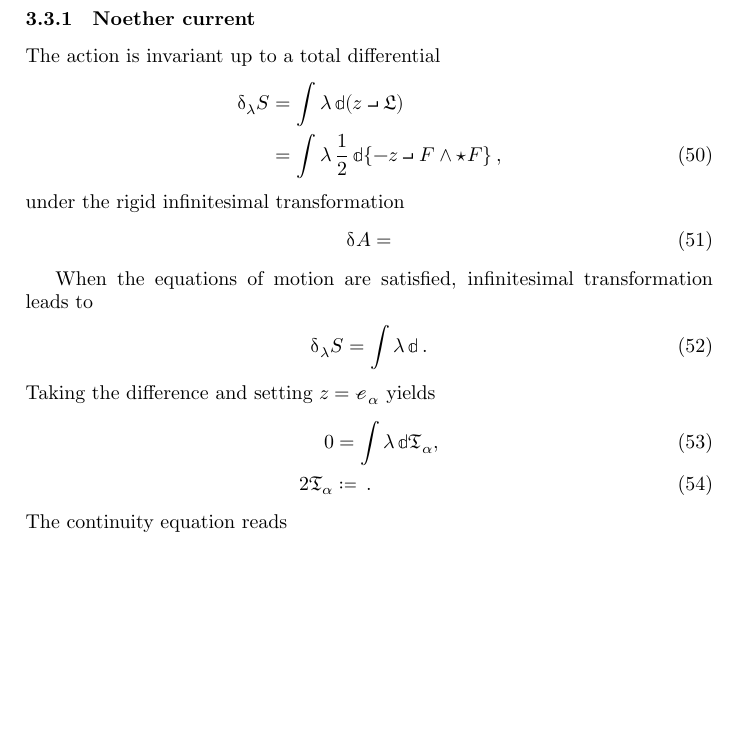
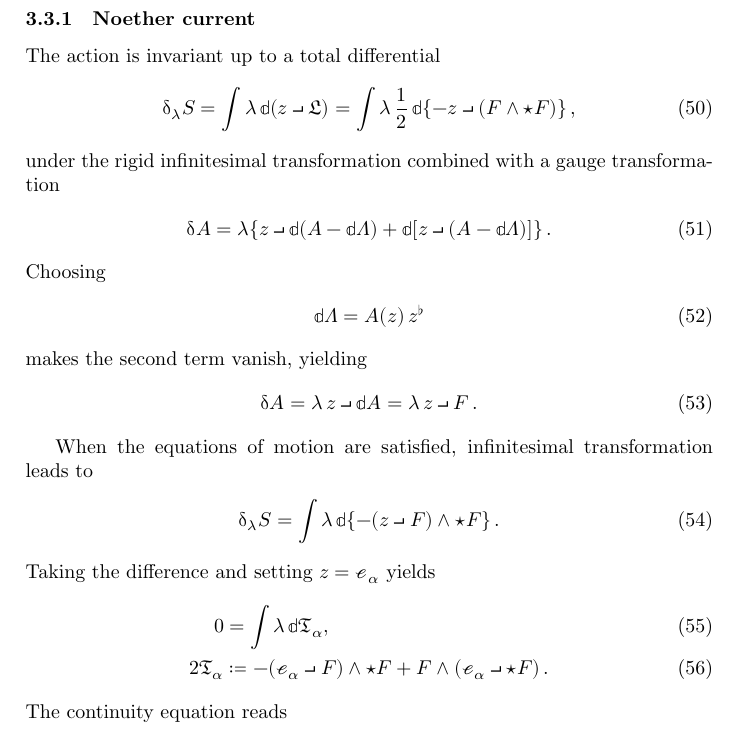
Before and after one commit to cmp0xff/differential-form, a LaTeX document (main.tex): part of page 6 of 7, cut so that both start at the same text, the shorter picture padded with empty space. The pictures show the PDF file main.pdf that the author committed with the source.

Commit message:
components of em em missing

```diff
--- a/main.tex
+++ b/main.tex
@@ -466,26 +466,36 @@ In components,
 \subsubsection{Noether current}
 The action is invariant up to a total differential
 \begin{align}
-\dva_{\lambda} S &= \int \lambda\,\dd\rbr{z \intprod \mfrakL}
-\nonumber \\
-&= \int \lambda\,\frac{1}{2}\,\dd\cbr{
-	- z\intprod F\wedge\star F }\,,
+\dva_{\lambda} S = \int \lambda\,\dd\rbr{z \intprod \mfrakL}
+= \int \lambda\,\frac{1}{2}\,\dd\cbr{
+	- z\intprod \rbr{F\wedge\star F} }\,,
 \end{align}
-under the rigid infinitesimal transformation
+under the rigid infinitesimal transformation combined with a gauge
+transformation
 \begin{align}
-\dva A =
+\dva A = \lambda\cbr{z\intprod \dd \rbr{A-\dd\Lambda} +
+	\dd\sbr{z\intprod\rbr{A-\dd\Lambda}}}\,.
+\end{align}
+Choosing
+\begin{align}
+\dd\Lambda = \rfun{A}{z}\,z^{\flat}
+\end{align}
+makes the second term vanish, yielding
+\begin{align}
+\dva A = \lambda\,z\intprod \dd A = \lambda\,z\intprod F \,.
 \end{align}
 
 When the equations of motion are satisfied, infinitesimal
 transformation leads to
 \begin{align}
-\dva_{\lambda} S = \int \lambda\,\dd \,.
+\dva_{\lambda} S = \int \lambda\,\dd\cbr{-\rbr{z\intprod F}\wedge\star F}\,.
 \end{align}
 Taking the difference and setting $z = \mscre_{\alpha}$ yields
 \begin{align}
 0 &= \int \lambda\,\dd \mfrakT_{\alpha}, \\
 \begin{split}
-2 \mfrakT_{\alpha} &\coloneqq \,.
+2 \mfrakT_{\alpha} &\coloneqq -\rbr{\mscre_{\alpha}\intprod F}\wedge\star F +
+	F \wedge\rbr{\mscre_{\alpha}\intprod\star F}\,.
 \end{split}
 \end{align}
 The continuity equation reads
```
Also changed, not shown: main.pdf.
